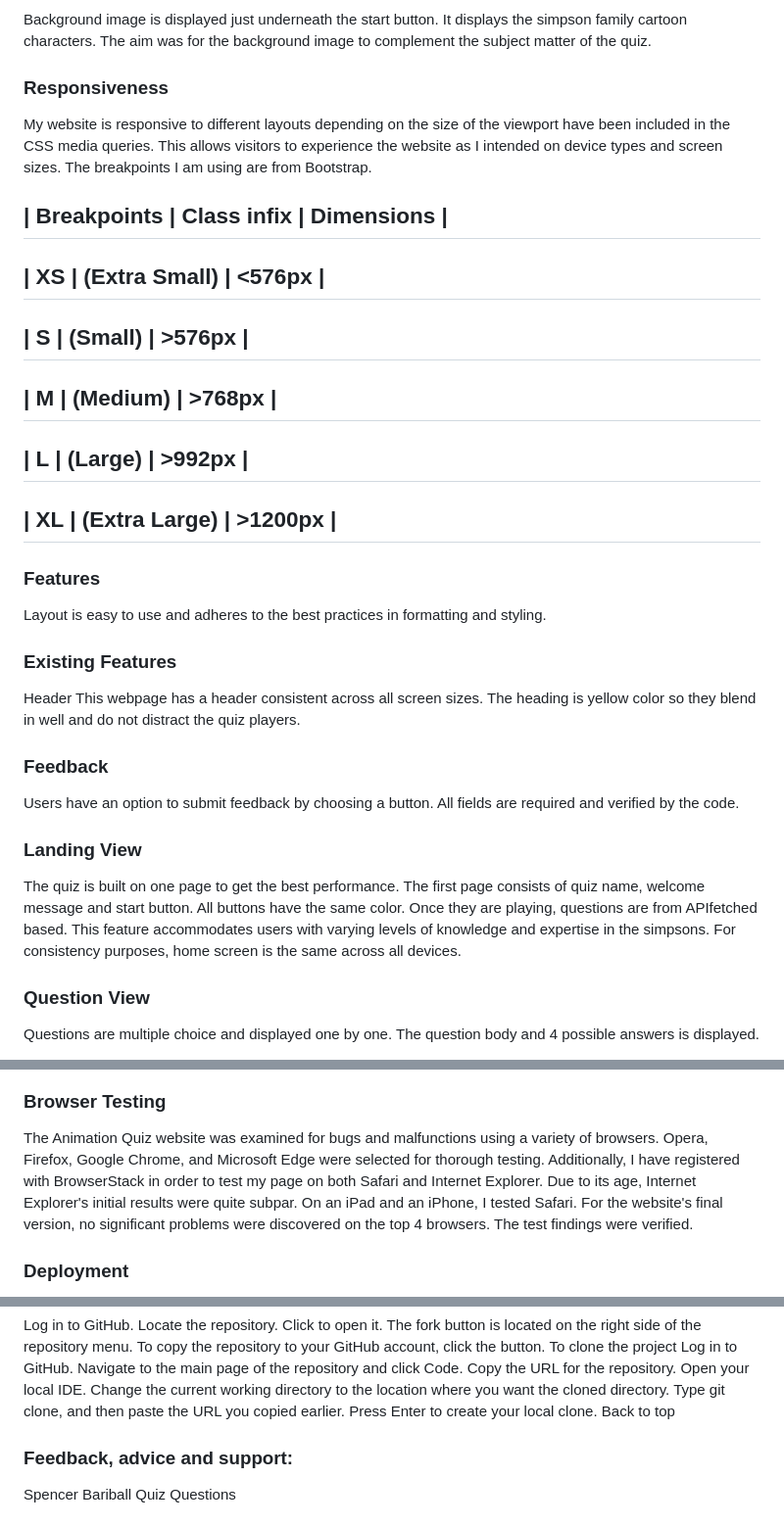
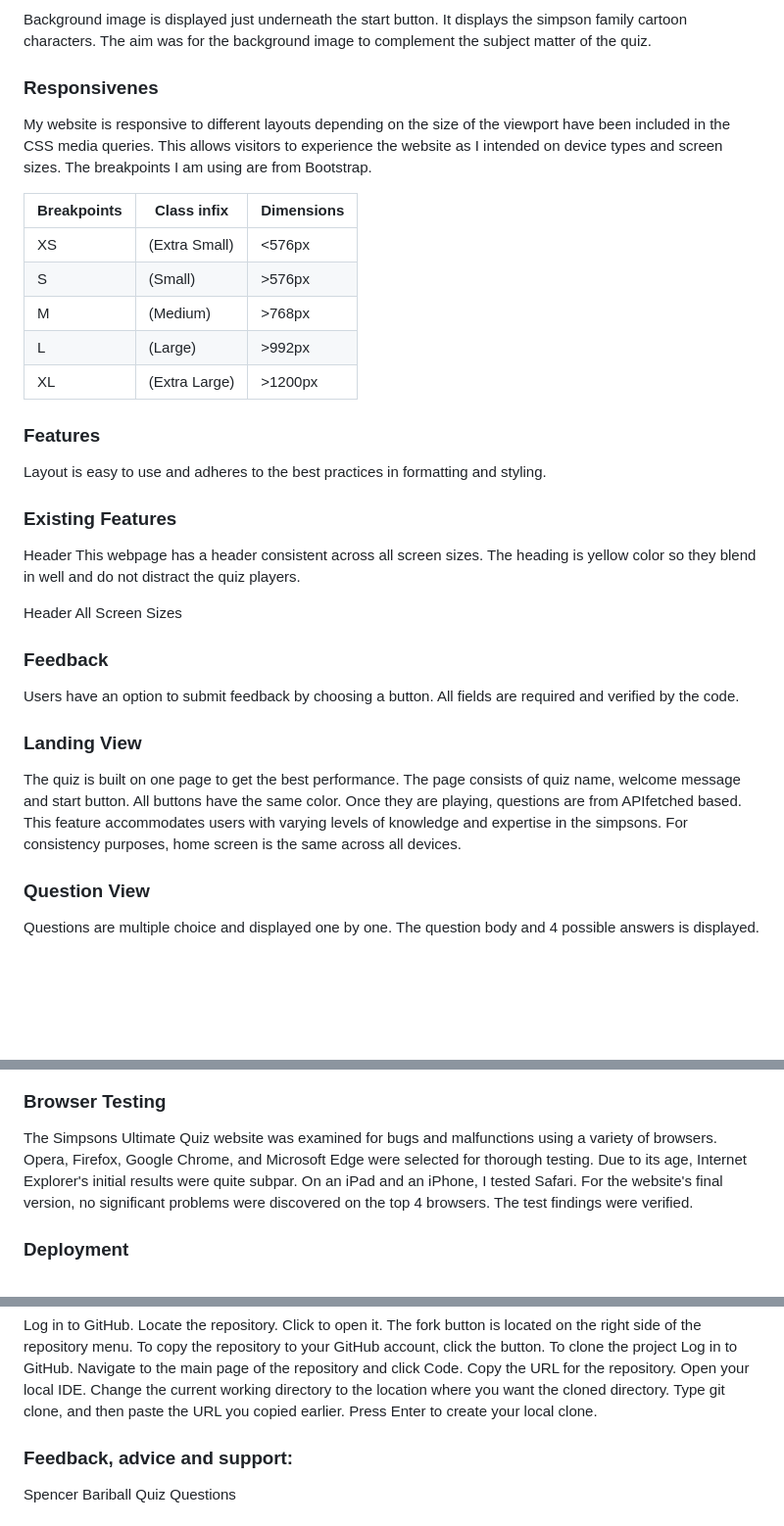
Before and after one commit to Mikej87/The-Simpsons-Ultimate-Quiz, a Markdown page: README.md, 3 parts joined by grey strips. Shown at 98% size. GitHub-like rendering; blank space fills up the shorter version.

```diff
--- a/README.md
+++ b/README.md
@@ -55,21 +57,17 @@ The font family chosen for The Simpsons Ultimate Quiz was Akbar. It is a sans-se
 ### Images
 Background image is displayed just underneath the start button. It displays the simpson family cartoon characters. The aim was for the background image to complement the subject matter of the quiz.
 
-### Responsiveness
+### Responsivenes
 My website is responsive to different layouts depending on the size of the viewport have been included in the CSS media queries. This allows visitors to experience the website as I intended on device types and screen sizes. The breakpoints I am using are from Bootstrap.
 
 | Breakpoints | Class infix | Dimensions |
-------------------------------------------
+|-------------|-------------|------------|
 | XS          | (Extra Small) | <576px   |
-------------------------------------------
 | S           | (Small)       | >576px   |
-------------------------------------------
 | M           | (Medium)      | >768px   |
-------------------------------------------
 | L           | (Large)       | >992px   |
-------------------------------------------
 | XL          | (Extra Large) | >1200px  |
-------------------------------------------
+
 
 
 ### Features
@@ -79,11 +77,13 @@ Layout is easy to use and adheres to the best practices in formatting and stylin
 Header
 This webpage has a header consistent across all screen sizes. The heading is yellow color so they blend in well and do not distract the quiz players.
 
+Header All Screen Sizes
+
 ### Feedback
 Users have an option to submit feedback by choosing a button. All fields are required and verified by the code.
 
 ### Landing View
-The quiz is built on one page to get the best performance. The first page consists of quiz name, welcome message and start button. All buttons have the same color. Once they are playing, questions are from APIfetched based. This feature accommodates users with varying levels of knowledge and expertise in the simpsons. For consistency purposes, home screen is the same across all devices.
+The quiz is built on one page to get the best performance. The page consists of quiz name, welcome message and start button. All buttons have the same color. Once they are playing, questions are from APIfetched based. This feature accommodates users with varying levels of knowledge and expertise in the simpsons. For consistency purposes, home screen is the same across all devices.
 
 
 ### Question View
@@ -255,7 +224,7 @@ Tests for Mobile on Lighthouse Edge: Lighthouse-Mobile-Edge-Index
 ![lighthouse test](assets/images/lighthouse3.png)
 
 ### Browser Testing
-The Animation Quiz website was examined for bugs and malfunctions using a variety of browsers. Opera, Firefox, Google Chrome, and Microsoft Edge were selected for thorough testing. Additionally, I have registered with BrowserStack in order to test my page on both Safari and Internet Explorer. Due to its age, Internet Explorer's initial results were quite subpar. On an iPad and an iPhone, I tested Safari. For the website's final version, no significant problems were discovered on the top 4 browsers. The test findings were verified.
+The Simpsons Ultimate Quiz website was examined for bugs and malfunctions using a variety of browsers. Opera, Firefox, Google Chrome, and Microsoft Edge were selected for thorough testing. Due to its age, Internet Explorer's initial results were quite subpar. On an iPad and an iPhone, I tested Safari. For the website's final version, no significant problems were discovered on the top 4 browsers. The test findings were verified.
 
 ### Deployment
 To deploy the project
@@ -289,7 +258,6 @@ Open your local IDE.
 Change the current working directory to the location where you want the cloned directory.
 Type git clone, and then paste the URL you copied earlier.
 Press Enter to create your local clone.
-Back to top
 
 
 ### Feedback, advice and support:
```
Also changed, not shown: other parts of README.md (+21 -50 lines).
